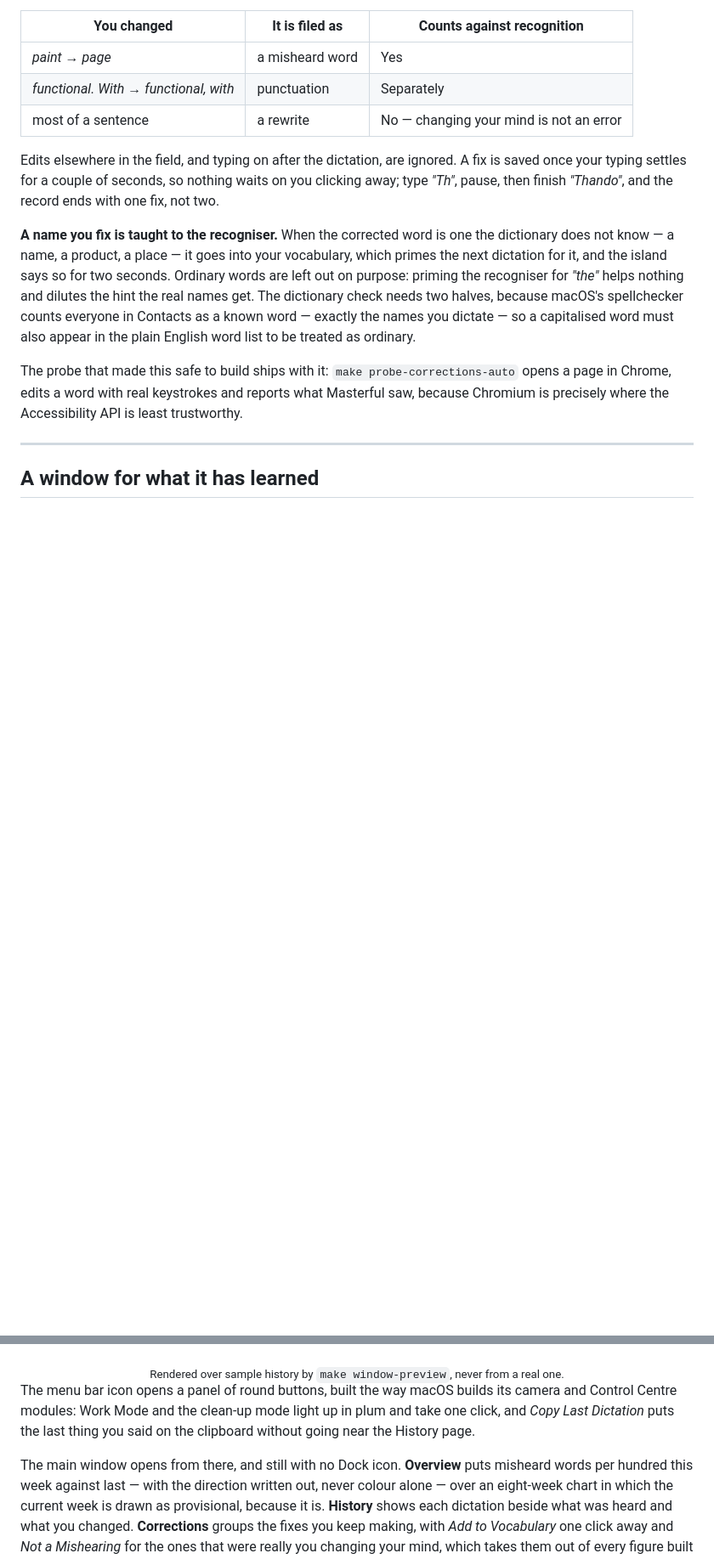
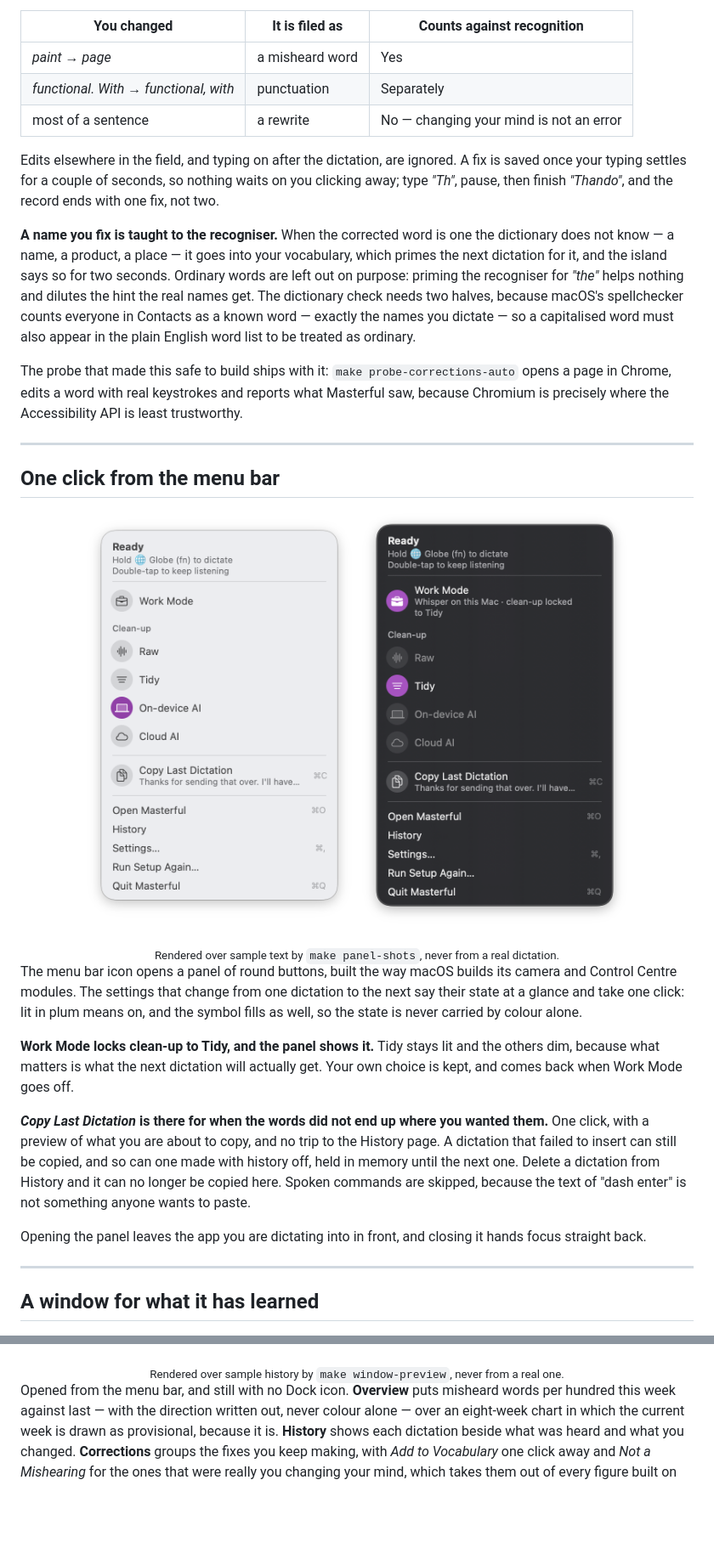
Before and after one commit to TMoreMaker/Masterful, a Markdown page: README.md, 2 parts joined by grey strips. Shown at 85% size. Rendered like a GitHub page; pictures changed too: docs/window/panel-idle.png (added), docs/window/panel-work.png (added); blank space fills up the shorter version.

```diff
--- a/README.md
+++ b/README.md
@@ -293,6 +293,37 @@ Accessibility API is least trustworthy.
 
 ---
 
+## One click from the menu bar
+
+<p align="center">
+  <img src="docs/window/panel-idle.png" width="320" alt="The menu bar panel in light mode: a status line, then round buttons for Work Mode, Raw, Tidy, On-device AI and Cloud AI with On-device AI lit in plum, Copy Last Dictation with a preview of the text, and the app's commands">
+  <img src="docs/window/panel-work.png" width="320" alt="The same panel in dark mode with Work Mode lit: its note says clean-up is locked to Tidy, Tidy stays lit, and the other modes are dimmed">
+</p>
+
+<div align="center"><sub>Rendered over sample text by <code>make panel-shots</code>,
+never from a real dictation.</sub></div>
+
+The menu bar icon opens a panel of round buttons, built the way macOS builds its
+camera and Control Centre modules. The settings that change from one dictation to
+the next say their state at a glance and take one click: lit in plum means on, and
+the symbol fills as well, so the state is never carried by colour alone.
+
+**Work Mode locks clean-up to Tidy, and the panel shows it.** Tidy stays lit and the
+others dim, because what matters is what the next dictation will actually get.
+Your own choice is kept, and comes back when Work Mode goes off.
+
+***Copy Last Dictation* is there for when the words did not end up where you
+wanted them.** One click, with a preview of what you are about to copy, and no
+trip to the History page. A dictation that failed to insert can still be copied,
+and so can one made with history off, held in memory until the next one. Delete a
+dictation from History and it can no longer be copied here. Spoken commands are
+skipped, because the text of "dash enter" is not something anyone wants to paste.
+
+Opening the panel leaves the app you are dictating into in front, and closing it
+hands focus straight back.
+
+---
+
 ## A window for what it has learned
 
 ![Masterful's main window, on sample data: misheard words per hundred this week
@@ -301,12 +332,7 @@ against last, an eight-week bar chart, and the most frequent fixes](docs/window/
 <div align="center"><sub>Rendered over sample history by <code>make window-preview</code>,
 never from a real one.</sub></div>
 
-The menu bar icon opens a panel of round buttons, built the way macOS builds its
-camera and Control Centre modules: Work Mode and the clean-up mode light up in
-plum and take one click, and *Copy Last Dictation* puts the last thing you said on
-the clipboard without going near the History page.
-
-The main window opens from there, and still with no Dock icon. **Overview** puts misheard
+Opened from the menu bar, and still with no Dock icon. **Overview** puts misheard
 words per hundred this week against last — with the direction written out, never
 colour alone — over an eight-week chart in which the current week is drawn as
 provisional, because it is. **History** shows each dictation beside what was heard
```
Also changed, not shown: 2 other files.
